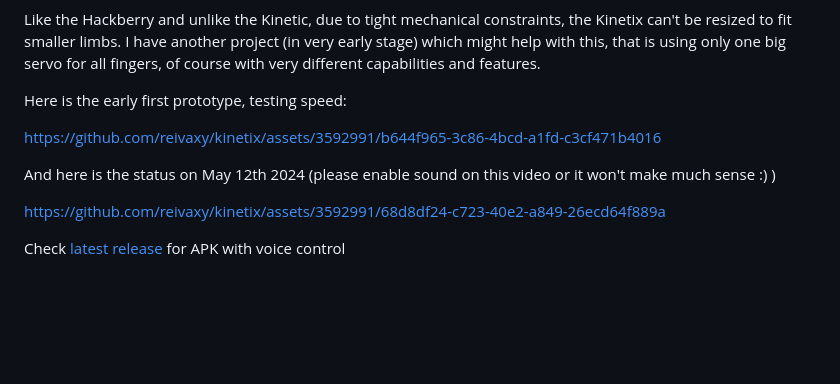
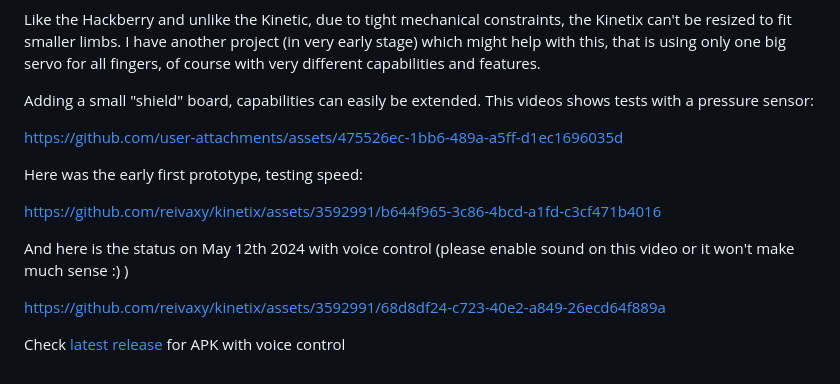
Before and after one commit to reivaxy/kinetix, a Markdown page: README.md, the part around the change. Drawn GitHub-style; blank space fills up the shorter version.

Commit message:
Revise README with updated prototype videos
Updated video links and descriptions for project status.

```diff
--- a/README.md
+++ b/README.md
@@ -68,11 +68,18 @@ Like the Hackberry and unlike the Kinetic, due to tight mechanical constraints,
 I have another project (in very early stage) which might help with this, that is using only one big servo for all fingers, of course with
 very different capabilities and features.
 
-Here is the early first prototype, testing speed:
+Adding a small "shield" board, capabilities can easily be extended. This videos shows tests with a pressure sensor:
+
+https://github.com/user-attachments/assets/475526ec-1bb6-489a-a5ff-d1ec1696035d
+
+
+
+
+Here was the early first prototype, testing speed:
 
 https://github.com/reivaxy/kinetix/assets/3592991/b644f965-3c86-4bcd-a1fd-c3cf471b4016
 
-And here is the status on May 12th 2024 (please enable sound on this video or it won't make much sense :) )
+And here is the status on May 12th 2024 with voice control (please enable sound on this video or it won't make much sense :) )
 
 https://github.com/reivaxy/kinetix/assets/3592991/68d8df24-c723-40e2-a849-26ecd64f889a
 
```
